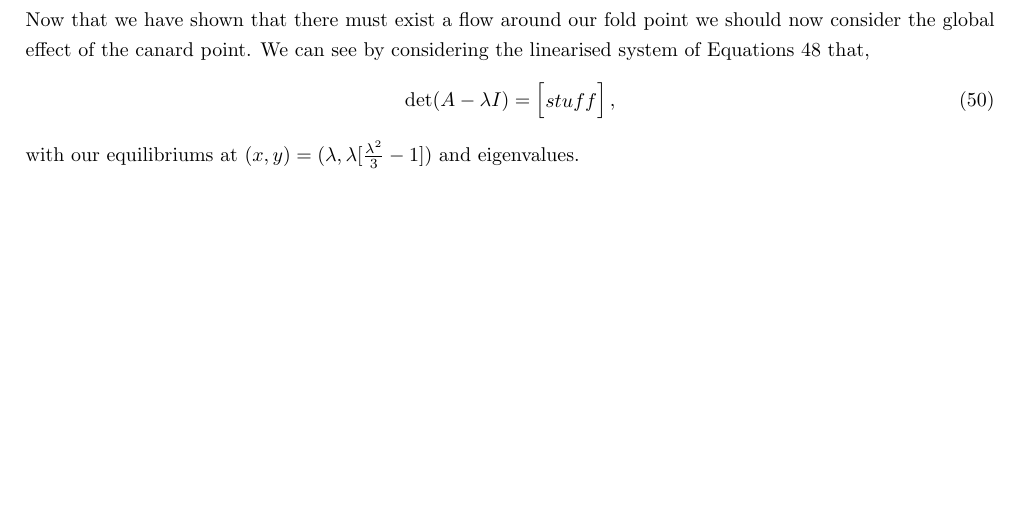
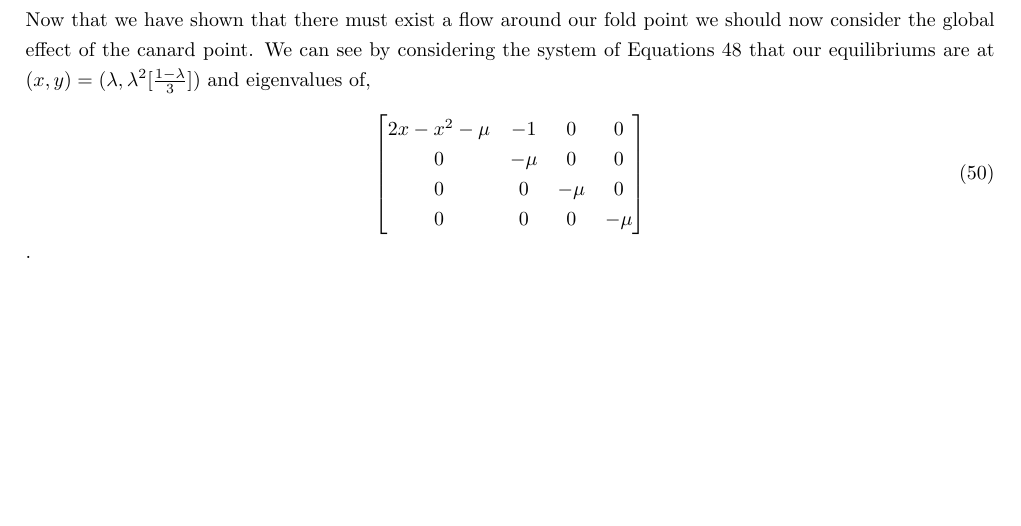
Before and after one commit to Tom271/FastSlowDynamics, a LaTeX document (main.tex, which reads Chapters/canards.tex): part of page 16 of 18, cut so that both start at the same text. Compiled offline with pdfLaTeX.

Commit message:
New attempt

```diff
--- a/Chapters/canards.tex
+++ b/Chapters/canards.tex
@@ -154,12 +155,15 @@ which clearly has three zero eigenvalues and one non-zero eigenvalue $\lambda=\p
 \textbf{Discuss splitting on the manifold}
 
 \subsection{Effect of the Canard Point}
-Now that we have shown that there must exist a flow around our fold point we should now consider the global effect of the canard point. We can see by considering the linearised system of Equations \ref{canard: system of equations} that,
+Now that we have shown that there must exist a flow around our fold point we should now consider the global effect of the canard point. We can see by considering the  system of Equations \ref{canard: system of equations} that our equilibriums are at $ (x,y)=(\lambda,\lambda^2[\frac{1-\lambda}{3}]) $ and eigenvalues of,
 \begin{equation}
-\det(A-\lambda I)=\begin{bmatrix}
-stuff
-\end{bmatrix},
+\begin{bmatrix}
+2x-x^2-\mu&-1&0&0\\
+0&-\mu&0&0\\
+0&0&-\mu&0\\
+0&0&0&-\mu
+\end{bmatrix}
 \end{equation}
-with our equilibriums at $ (x,y)=(\lambda,\lambda[\frac{\lambda^2}{3}-1]) $ and eigenvalues.
 
-%Now that we have defined our charts we can see how the flow will interact with new equilibrium point, due to the canard. To do this we consider the eigenvalues of our system
+
+.
```
Also changed, not shown: Chapters/canards.tex (1 more changed lines).
